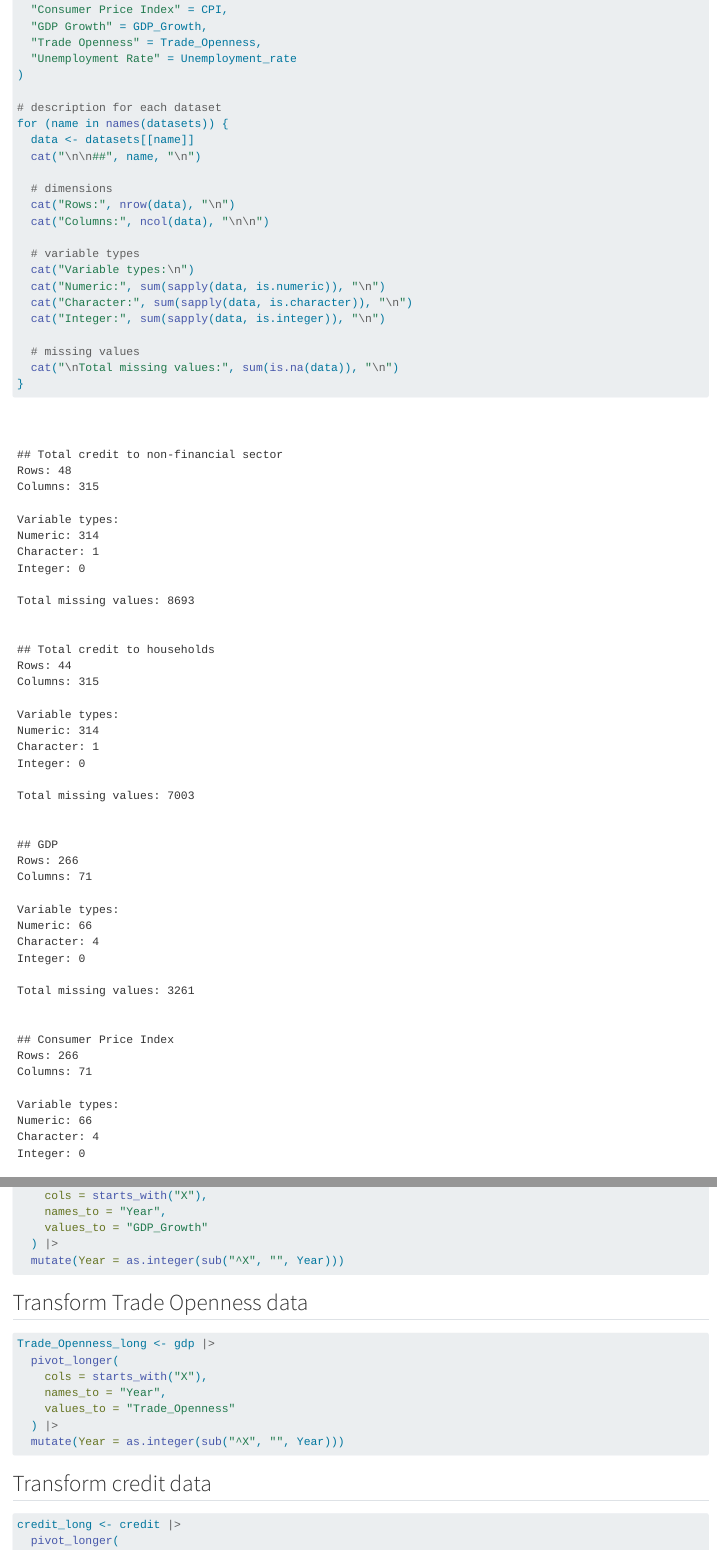
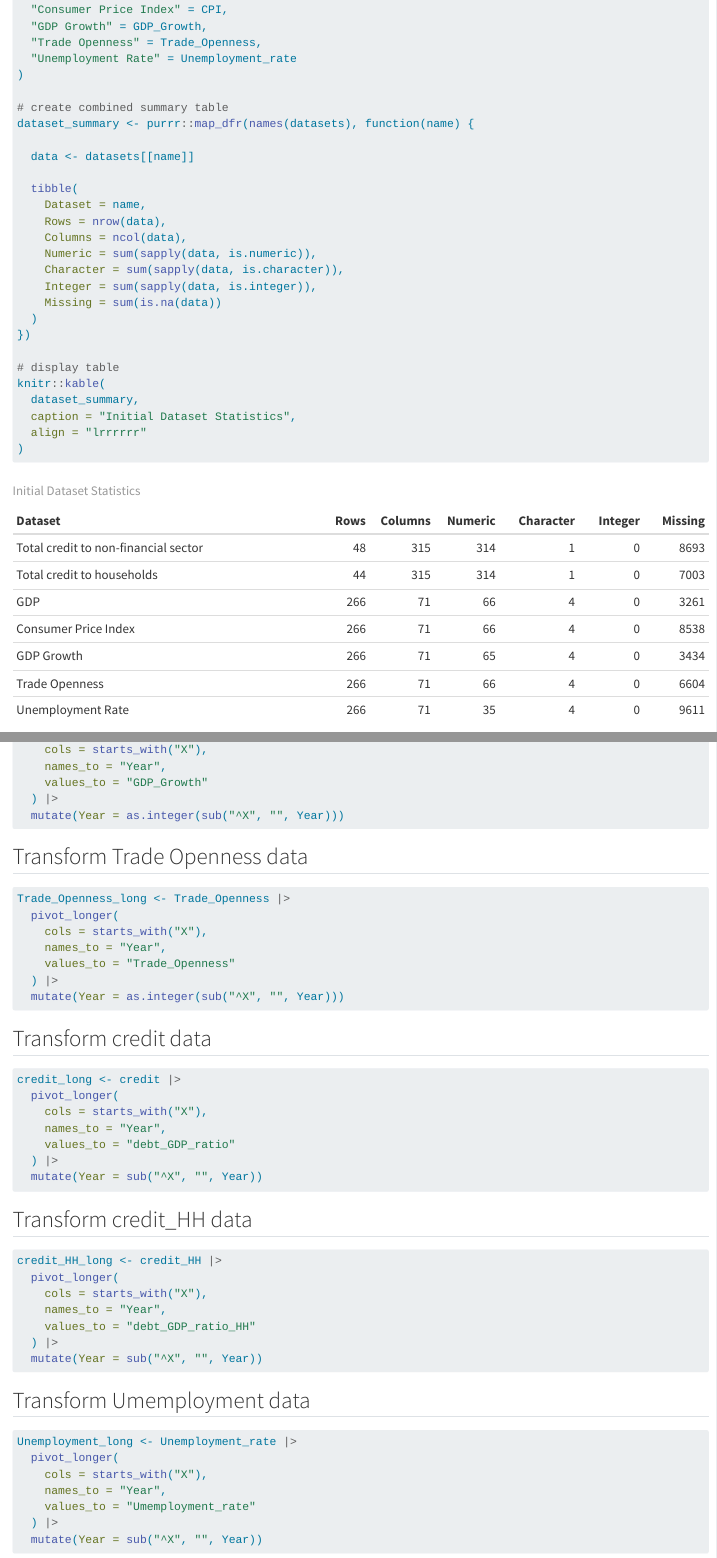
Before and after one commit to saihousenghore/Data-management-project-Saihou-Kate, a Quarto document (html file.qmd): the page in a window 1100 px wide, from 550 px down, and a second part further down, joined at a grey line. Rendered offline with R 4.5, knitr and Pandoc in place of Quarto, with nearby package versions; some code elsewhere in the file could not run offline.

Commit message:
fixed for loop to print combined initial dataset statistics into one table. fixed trade openness/gdp typo.

````diff
--- a/html file.qmd
+++ b/html file.qmd
@@ -61,25 +63,30 @@
   "Unemployment Rate" = Unemployment_rate
 )
 
-# description for each dataset
-for (name in names(datasets)) {
+# create combined summary table
+dataset_summary <- purrr::map_dfr(names(datasets), function(name) {
+
   data <- datasets[[name]]
-  cat("\n\n##", name, "\n")
 
-  # dimensions
-  cat("Rows:", nrow(data), "\n")
-  cat("Columns:", ncol(data), "\n\n")
+  tibble(
+    Dataset = name,
+    Rows = nrow(data),
+    Columns = ncol(data),
+    Numeric = sum(sapply(data, is.numeric)),
+    Character = sum(sapply(data, is.character)),
+    Integer = sum(sapply(data, is.integer)),
+    Missing = sum(is.na(data))
+  )
+})
 
-  # variable types
-  cat("Variable types:\n")
-  cat("Numeric:", sum(sapply(data, is.numeric)), "\n")
-  cat("Character:", sum(sapply(data, is.character)), "\n")
-  cat("Integer:", sum(sapply(data, is.integer)), "\n")
+# display table
+knitr::kable(
+  dataset_summary,
+  caption = "Initial Dataset Statistics",
+  align = "lrrrrrr"
+)
+```
 
-  # missing values
-  cat("\nTotal missing values:", sum(is.na(data)), "\n")
-}
-```
 
 
 ## Transform GDP data
@@ -123,7 +130,7 @@
 ## Transform Trade Openness data
 
 ```{r}
-Trade_Openness_long <- gdp |>
+Trade_Openness_long <- Trade_Openness |>
   pivot_longer(
     cols = starts_with("X"),
     names_to = "Year",
````
Also changed, not shown: html file.qmd (2 more changed lines).
